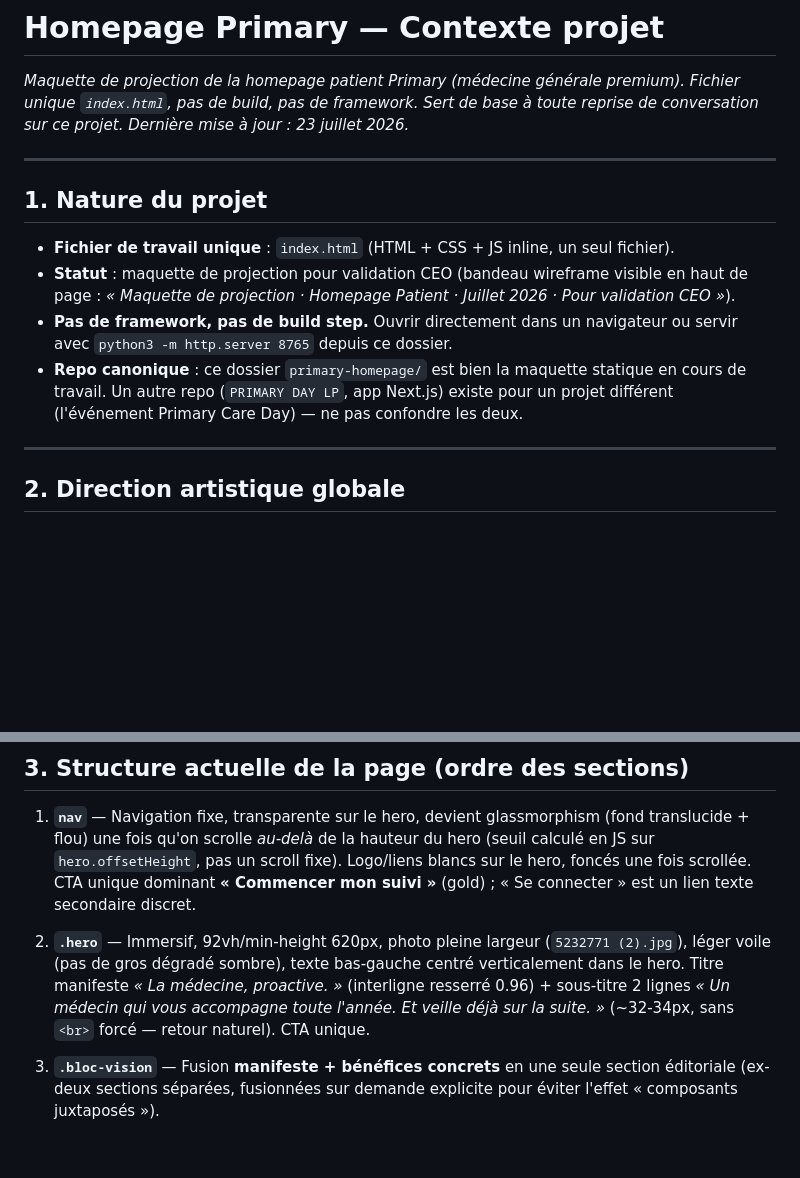
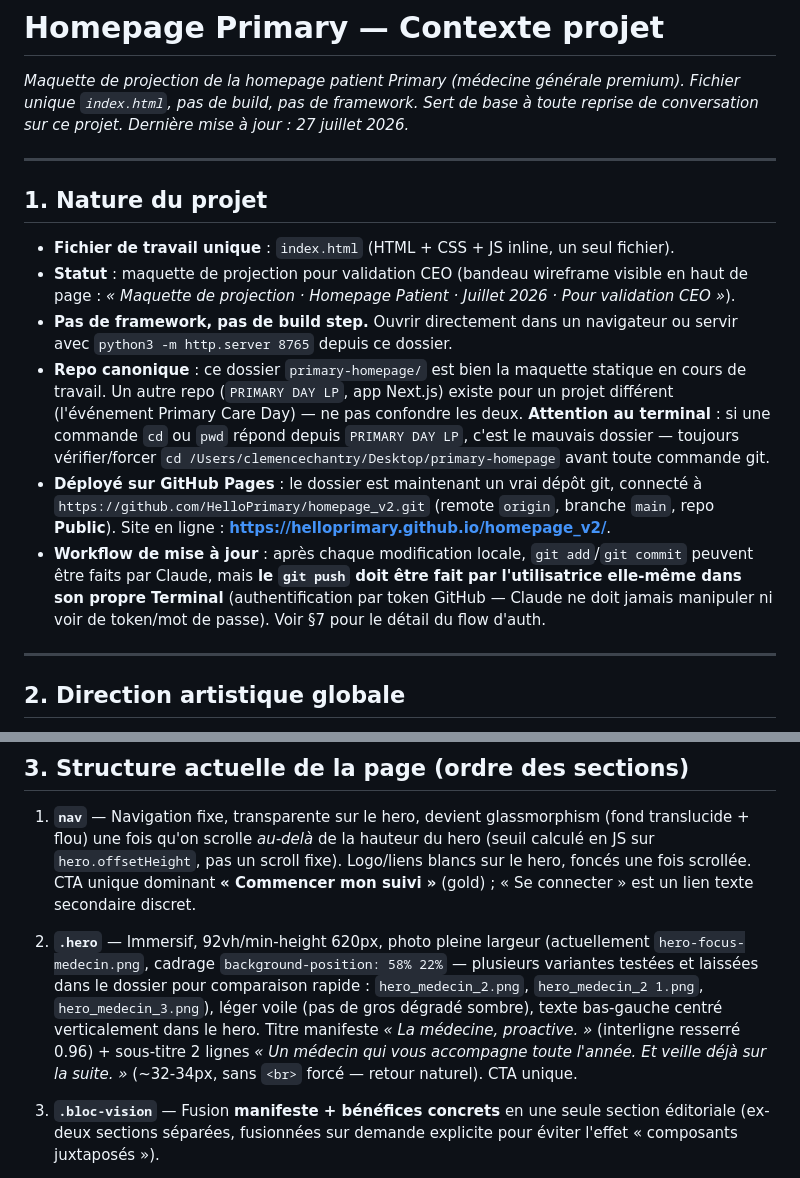
Before and after one commit to HelloPrimary/homepage_v2, a Markdown page: CONTEXTE.md, 2 parts joined by grey strips. Drawn GitHub-style; blank space fills up the shorter version.

```diff
--- a/CONTEXTE.md
+++ b/CONTEXTE.md
@@ -1,7 +1,7 @@
 # Homepage Primary — Contexte projet
 
 *Maquette de projection de la homepage patient Primary (médecine générale premium). Fichier unique `index.html`, pas de build, pas de framework. Sert de base à toute reprise de conversation sur ce projet.*
-*Dernière mise à jour : 23 juillet 2026.*
+*Dernière mise à jour : 27 juillet 2026.*
 
 ---
 
@@ -10,7 +10,9 @@
 - **Fichier de travail unique** : `index.html` (HTML + CSS + JS inline, un seul fichier).
 - **Statut** : maquette de projection pour validation CEO (bandeau wireframe visible en haut de page : *« Maquette de projection · Homepage Patient · Juillet 2026 · Pour validation CEO »*).
 - **Pas de framework, pas de build step.** Ouvrir directement dans un navigateur ou servir avec `python3 -m http.server 8765` depuis ce dossier.
-- **Repo canonique** : ce dossier `primary-homepage/` est bien la maquette statique en cours de travail. Un autre repo (`PRIMARY DAY LP`, app Next.js) existe pour un projet différent (l'événement Primary Care Day) — ne pas confondre les deux.
+- **Repo canonique** : ce dossier `primary-homepage/` est bien la maquette statique en cours de travail. Un autre repo (`PRIMARY DAY LP`, app Next.js) existe pour un projet différent (l'événement Primary Care Day) — ne pas confondre les deux. **Attention au terminal** : si une commande `cd` ou `pwd` répond depuis `PRIMARY DAY LP`, c'est le mauvais dossier — toujours vérifier/forcer `cd /Users/clemencechantry/Desktop/primary-homepage` avant toute commande git.
+- **Déployé sur GitHub Pages** : le dossier est maintenant un vrai dépôt git, connecté à `https://github.com/HelloPrimary/homepage_v2.git` (remote `origin`, branche `main`, repo **Public**). Site en ligne : **https://helloprimary.github.io/homepage_v2/**.
+- **Workflow de mise à jour** : après chaque modification locale, `git add`/`git commit` peuvent être faits par Claude, mais **le `git push` doit être fait par l'utilisatrice elle-même dans son propre Terminal** (authentification par token GitHub — Claude ne doit jamais manipuler ni voir de token/mot de passe). Voir §7 pour le détail du flow d'auth.
 
 ---
 
@@ -34,7 +36,7 @@ Principes transverses qui reviennent à chaque itération :
 
 1. **`nav`** — Navigation fixe, transparente sur le hero, devient glassmorphism (fond translucide + flou) une fois qu'on scrolle *au-delà* de la hauteur du hero (seuil calculé en JS sur `hero.offsetHeight`, pas un scroll fixe). Logo/liens blancs sur le hero, foncés une fois scrollée. CTA unique dominant **« Commencer mon suivi »** (gold) ; « Se connecter » est un lien texte secondaire discret.
 
-2. **`.hero`** — Immersif, 92vh/min-height 620px, photo pleine largeur (`5232771 (2).jpg`), léger voile (pas de gros dégradé sombre), texte bas-gauche centré verticalement dans le hero. Titre manifeste *« La médecine, proactive. »* (interligne resserré 0.96) + sous-titre 2 lignes *« Un médecin qui vous accompagne toute l'année. Et veille déjà sur la suite. »* (~32-34px, sans `<br>` forcé — retour naturel). CTA unique.
+2. **`.hero`** — Immersif, 92vh/min-height 620px, photo pleine largeur (actuellement `hero-focus-medecin.png`, cadrage `background-position: 58% 22%` — plusieurs variantes testées et laissées dans le dossier pour comparaison rapide : `hero_medecin_2.png`, `hero_medecin_2 1.png`, `hero_medecin_3.png`), léger voile (pas de gros dégradé sombre), texte bas-gauche centré verticalement dans le hero. Titre manifeste *« La médecine, proactive. »* (interligne resserré 0.96) + sous-titre 2 lignes *« Un médecin qui vous accompagne toute l'année. Et veille déjà sur la suite. »* (~32-34px, sans `<br>` forcé — retour naturel). CTA unique.
 
 3. **`.bloc-vision`** — Fusion **manifeste + bénéfices concrets** en une seule section éditoriale (ex-deux sections séparées, fusionnées sur demande explicite pour éviter l'effet « composants juxtaposés »).
    - Gauche : eyebrow *« Notre vision »* + manifeste (*« La médecine proactive n'est pas une nouvelle médecine... »*), colonne sticky sur desktop.
```
Also changed, not shown: other parts of CONTEXTE.md (+30 -9 lines).
